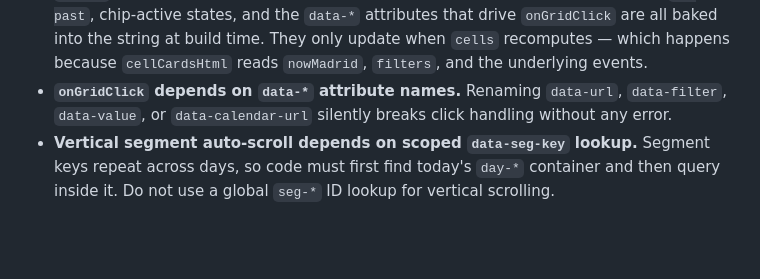
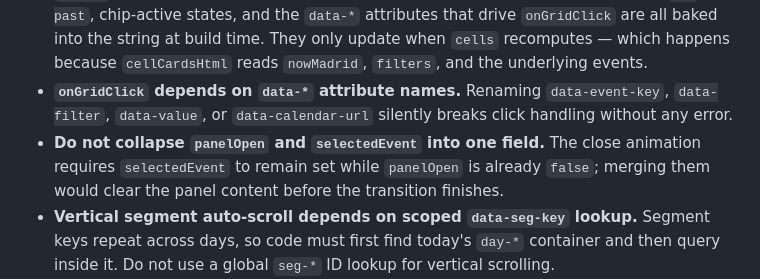
Before and after one commit to Tragiciy/madrid-tcg, a Markdown page: PROJECT_CONTEXT.md, the part around the change. Rendered like a GitHub page; blank space fills up the shorter version.

Commit message:
docs: fix stale data-url ref and add panelOpen/selectedEvent constraint
- Correct data-url → data-event-key in the onGridClick fragility bullet
  (attribute was renamed when the Event Detail Panel was introduced)
- Add constraint: do not collapse panelOpen and selectedEvent into one
  field — the close animation depends on selectedEvent staying populated
  while panelOpen is already false

Co-Authored-By: Claude Sonnet 4.6 <noreply@anthropic.com>

```diff
--- a/PROJECT_CONTEXT.md
+++ b/PROJECT_CONTEXT.md
@@ -484,9 +484,13 @@ truth for this list.
   drive `onGridClick` are all baked into the string at build time. They only
   update when `cells` recomputes — which happens because `cellCardsHtml`
   reads `nowMadrid`, `filters`, and the underlying events.
-- **`onGridClick` depends on `data-*` attribute names.** Renaming `data-url`,
+- **`onGridClick` depends on `data-*` attribute names.** Renaming `data-event-key`,
   `data-filter`, `data-value`, or `data-calendar-url` silently breaks click
   handling without any error.
+- **Do not collapse `panelOpen` and `selectedEvent` into one field.** The close
+  animation requires `selectedEvent` to remain set while `panelOpen` is already
+  `false`; merging them would clear the panel content before the transition
+  finishes.
 - **Vertical segment auto-scroll depends on scoped `data-seg-key` lookup.**
   Segment keys repeat across days, so code must first find today's `day-*`
   container and then query inside it. Do not use a global `seg-*` ID lookup
```
